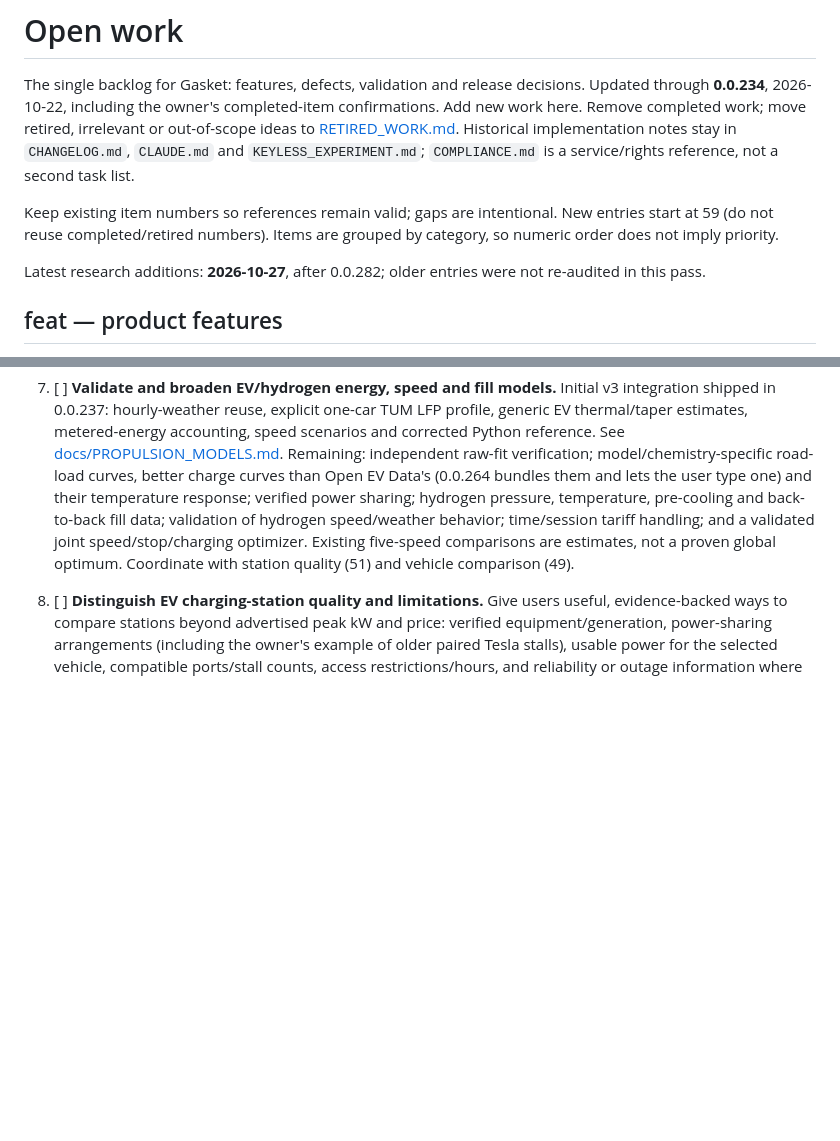
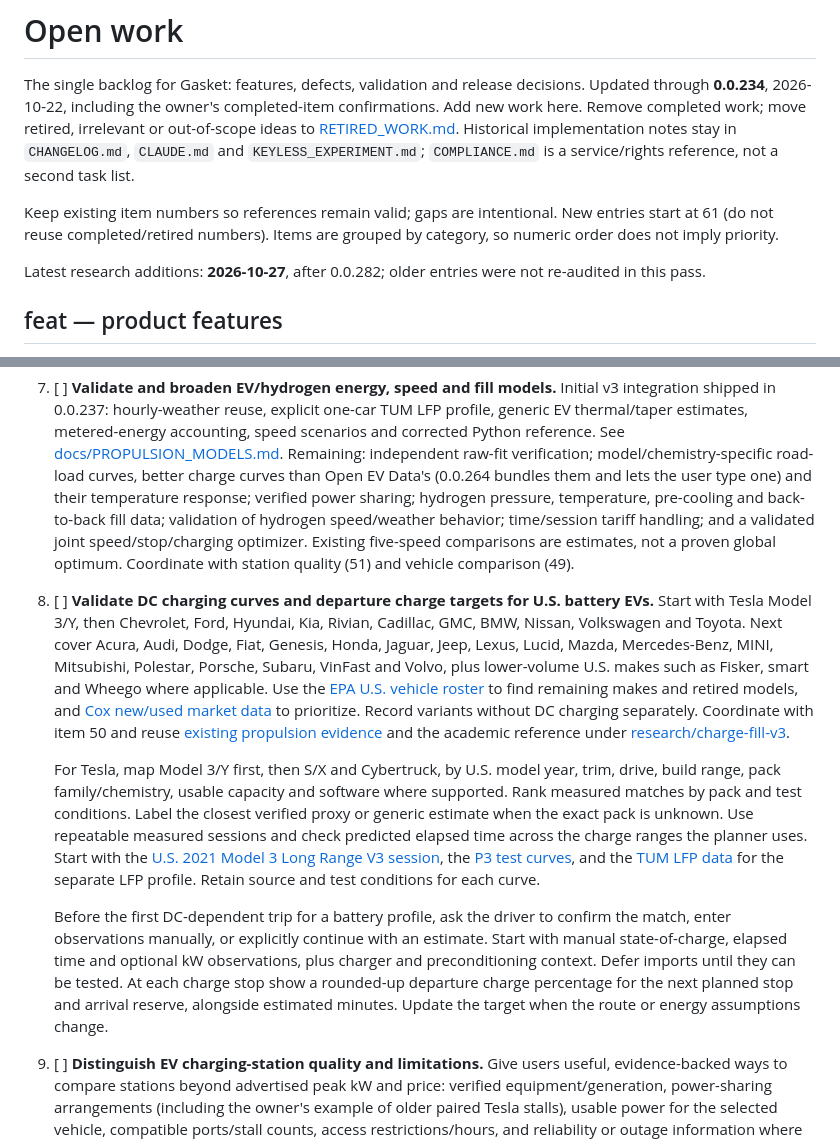
Before and after one commit to Emphasize5599/gasket, a Markdown page: TODO.md, 2 parts joined by grey strips. GitHub-like rendering; blank space fills up the shorter version.

Commit message:
docs: plan US EV charge curve validation [skip ci]

```diff
--- a/TODO.md
+++ b/TODO.md
@@ -2,7 +2,7 @@
 
 The single backlog for Gasket: features, defects, validation and release decisions. Updated through **0.0.234**, 2026-10-22, including the owner's completed-item confirmations. Add new work here. Remove completed work; move retired, irrelevant or out-of-scope ideas to [RETIRED_WORK.md](RETIRED_WORK.md). Historical implementation notes stay in `CHANGELOG.md`, `CLAUDE.md` and `KEYLESS_EXPERIMENT.md`; `COMPLIANCE.md` is a service/rights reference, not a second task list.
 
-Keep existing item numbers so references remain valid; gaps are intentional. New entries start at 59 (do not reuse completed/retired numbers). Items are grouped by category, so numeric order does not imply priority.
+Keep existing item numbers so references remain valid; gaps are intentional. New entries start at 61 (do not reuse completed/retired numbers). Items are grouped by category, so numeric order does not imply priority.
 
 Latest research additions: **2026-10-27**, after 0.0.282; older entries were not re-audited in this pass.
 
@@ -15,6 +15,12 @@ Latest research additions: **2026-10-27**, after 0.0.282; older entries were not
 5. [ ] **EV/hydrogen map controls and detail sheets.** Add direct connector choices to the fuel-mode options and bring alternative-fuel stations into the common station-detail experience, with usable per-kWh/per-kg prices and availability where the source supports them. Existing connector filtering from the selected car, station popups, speed/pressure selectors and basic route stops must be retained.
 6. [ ] **Read prices from more EV networks.** Tesla, IONNA, Blink, ChargePoint and FLO publish station prices Gasket already reads (`docs/EV_PRICE_SOURCES.md`), and DOE/AFDC supplies the station inventory for EV and hydrogen. Still unread, so off by default in Parameters' network list: Electrify America and EVgo (prices only in their apps or at the charger; owner idea: watch what the apps request, without defeating app protections, on a machine that can run an Android emulator, not a cloud session), EV Connect, Shell Recharge, Rivian Adventure, Walmart and other / non-networked stations. For each, find a public station-specific tariff source and verify it before adding a reader. Never invent or infer a price. Also still open: an efficient maintained OCM bulk snapshot (the current OCM option is a route API) and phone validation of the full offline inventory download and long-route coverage.
 50. [ ] **Validate and broaden EV/hydrogen energy, speed and fill models.** Initial v3 integration shipped in 0.0.237: hourly-weather reuse, explicit one-car TUM LFP profile, generic EV thermal/taper estimates, metered-energy accounting, speed scenarios and corrected Python reference. See [docs/PROPULSION_MODELS.md](docs/PROPULSION_MODELS.md). Remaining: independent raw-fit verification; model/chemistry-specific road-load curves, better charge curves than Open EV Data's (0.0.264 bundles them and lets the user type one) and their temperature response; verified power sharing; hydrogen pressure, temperature, pre-cooling and back-to-back fill data; validation of hydrogen speed/weather behavior; time/session tariff handling; and a validated joint speed/stop/charging optimizer. Existing five-speed comparisons are estimates, not a proven global optimum. Coordinate with station quality (51) and vehicle comparison (49).
+
+60. [ ] **Validate DC charging curves and departure charge targets for U.S. battery EVs.** Start with Tesla Model 3/Y, then Chevrolet, Ford, Hyundai, Kia, Rivian, Cadillac, GMC, BMW, Nissan, Volkswagen and Toyota. Next cover Acura, Audi, Dodge, Fiat, Genesis, Honda, Jaguar, Jeep, Lexus, Lucid, Mazda, Mercedes-Benz, MINI, Mitsubishi, Polestar, Porsche, Subaru, VinFast and Volvo, plus lower-volume U.S. makes such as Fisker, smart and Wheego where applicable. Use the [EPA U.S. vehicle roster](https://www.fueleconomy.gov/feg/download.shtml) to find remaining makes and retired models, and [Cox new/used market data](https://www.coxautoinc.com/insights/ev-market-monitor-september-2026/) to prioritize. Record variants without DC charging separately. Coordinate with item 50 and reuse [existing propulsion evidence](docs/PROPULSION_MODELS.md) and the academic reference under [research/charge-fill-v3](research/charge-fill-v3/README.md).
+
+    For Tesla, map Model 3/Y first, then S/X and Cybertruck, by U.S. model year, trim, drive, build range, pack family/chemistry, usable capacity and software where supported. Rank measured matches by pack and test conditions. Label the closest verified proxy or generic estimate when the exact pack is unknown. Use repeatable measured sessions and check predicted elapsed time across the charge ranges the planner uses. Start with the [U.S. 2021 Model 3 Long Range V3 session](https://insideevs.com/news/506520/tesla-model-3-supercharger-test/), the [P3 test curves](https://www.p3-group.com/wp-content/uploads/2024/04/P3-Charging-Index-en-220718-1.pdf), and the [TUM LFP data](https://doi.org/10.14459/2024mp1735494) for the separate LFP profile. Retain source and test conditions for each curve.
+
+    Before the first DC-dependent trip for a battery profile, ask the driver to confirm the match, enter observations manually, or explicitly continue with an estimate. Start with manual state-of-charge, elapsed time and optional kW observations, plus charger and preconditioning context. Defer imports until they can be tested. At each charge stop show a rounded-up departure charge percentage for the next planned stop and arrival reserve, alongside estimated minutes. Update the target when the route or energy assumptions change.
 
 51. [ ] **Distinguish EV charging-station quality and limitations.** Give users useful, evidence-backed ways to compare stations beyond advertised peak kW and price: verified equipment/generation, power-sharing arrangements (including the owner's example of older paired Tesla stalls), usable power for the selected vehicle, compatible ports/stall counts, access restrictions/hours, and reliability or outage information where trustworthy sources provide it. Distinguish permanent hardware limitations from temporary occupancy and live operating status; unknown is not bad, and missing live data is not proof a station works. Show concise facts and their freshness/confidence rather than inventing a single good/bad rating. Feed verified sharing/power constraints into charging-time estimates (50), route choices and vehicle comparison (49) when implemented; coordinate with price-source work (6).
 
```
